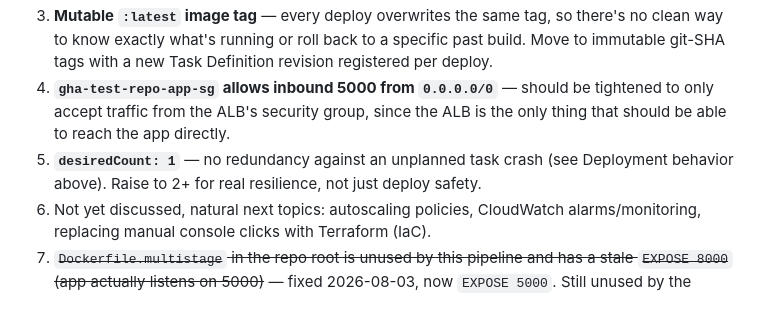
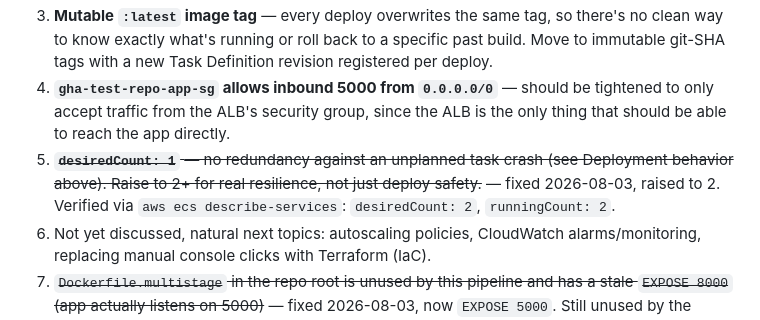
Before and after one commit to devopsvishal23/gha-test-repo, a Markdown page: DEVOPS-JOURNEY.md, the part around the change. Drawn GitHub-style.

Commit message:
Mark desiredCount fix done in roadmap

```diff
--- a/DEVOPS-JOURNEY.md
+++ b/DEVOPS-JOURNEY.md
@@ -123,8 +123,9 @@ Not urgent, but real production-hygiene items to tackle next, roughly in this or
 4. **`gha-test-repo-app-sg` allows inbound 5000 from `0.0.0.0/0`** — should be tightened to only
    accept traffic from the ALB's security group, since the ALB is the only thing that should be
    able to reach the app directly.
-5. **`desiredCount: 1`** — no redundancy against an unplanned task crash (see Deployment behavior
-   above). Raise to 2+ for real resilience, not just deploy safety.
+5. ~~**`desiredCount: 1`** — no redundancy against an unplanned task crash (see Deployment behavior
+   above). Raise to 2+ for real resilience, not just deploy safety.~~ — fixed 2026-08-03, raised to
+   2. Verified via `aws ecs describe-services`: `desiredCount: 2`, `runningCount: 2`.
 6. Not yet discussed, natural next topics: autoscaling policies, CloudWatch alarms/monitoring,
    replacing manual console clicks with Terraform (IaC).
 7. ~~`Dockerfile.multistage` in the repo root is unused by this pipeline and has a stale
```
